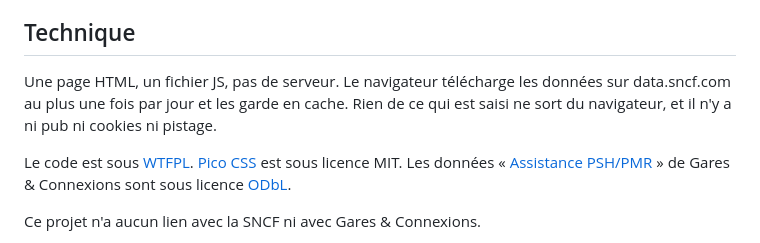
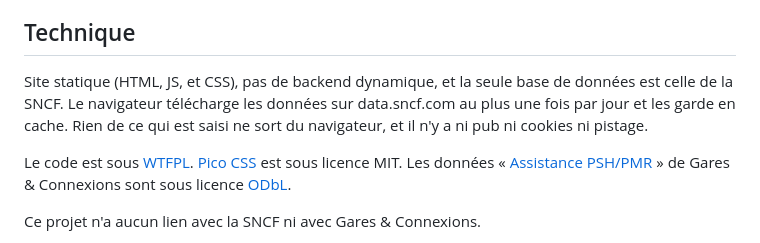
Before and after one commit to klemmm/assistverif, a Markdown page: README.md, the part around the change. GitHub-like rendering.

Commit message:
clarifications  Veuillez saisir le message de validation pour vos modifications. Les lignes

```diff
--- a/README.md
+++ b/README.md
@@ -48,7 +48,7 @@ Il ne vérifie pas que les trains existent, ni que la gare est physiquement acce
 
 ## Technique
 
-Une page HTML, un fichier JS, pas de serveur. Le navigateur télécharge les données sur data.sncf.com au plus une fois par jour et les garde en cache. Rien de ce qui est saisi ne sort du navigateur, et il n'y a ni pub ni cookies ni pistage.
+Site statique (HTML, JS, et CSS), pas de backend dynamique, et la seule base de données est celle de la SNCF. Le navigateur télécharge les données sur data.sncf.com au plus une fois par jour et les garde en cache. Rien de ce qui est saisi ne sort du navigateur, et il n'y a ni pub ni cookies ni pistage.
 
 Le code est sous [WTFPL](LICENSE). [Pico CSS](https://picocss.com) est sous licence MIT. Les données « [Assistance PSH/PMR](https://ressources.data.sncf.com/explore/dataset/assistance-psh-pmr/) » de Gares & Connexions sont sous licence [ODbL](https://opendatacommons.org/licenses/odbl/).
 
```
